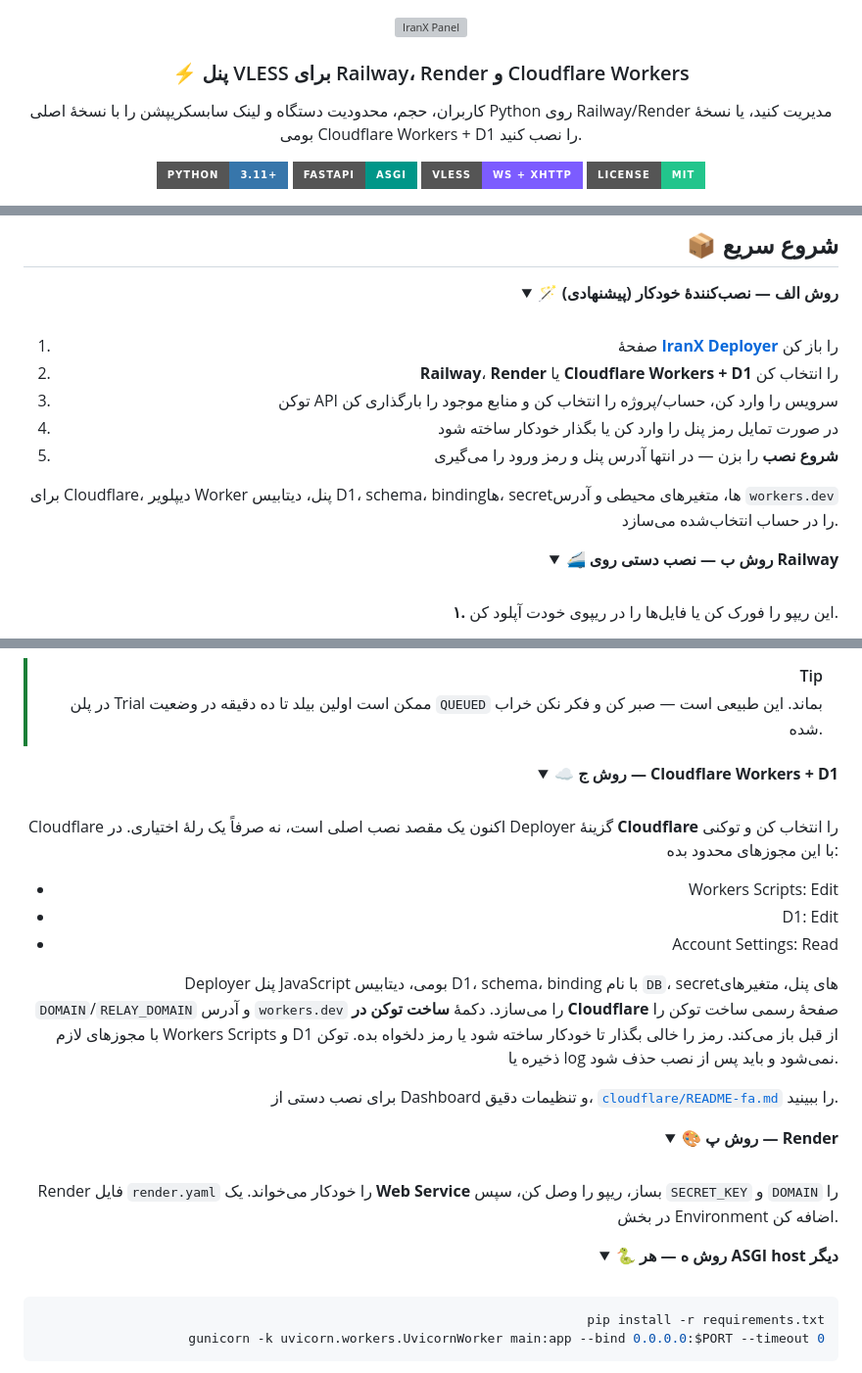
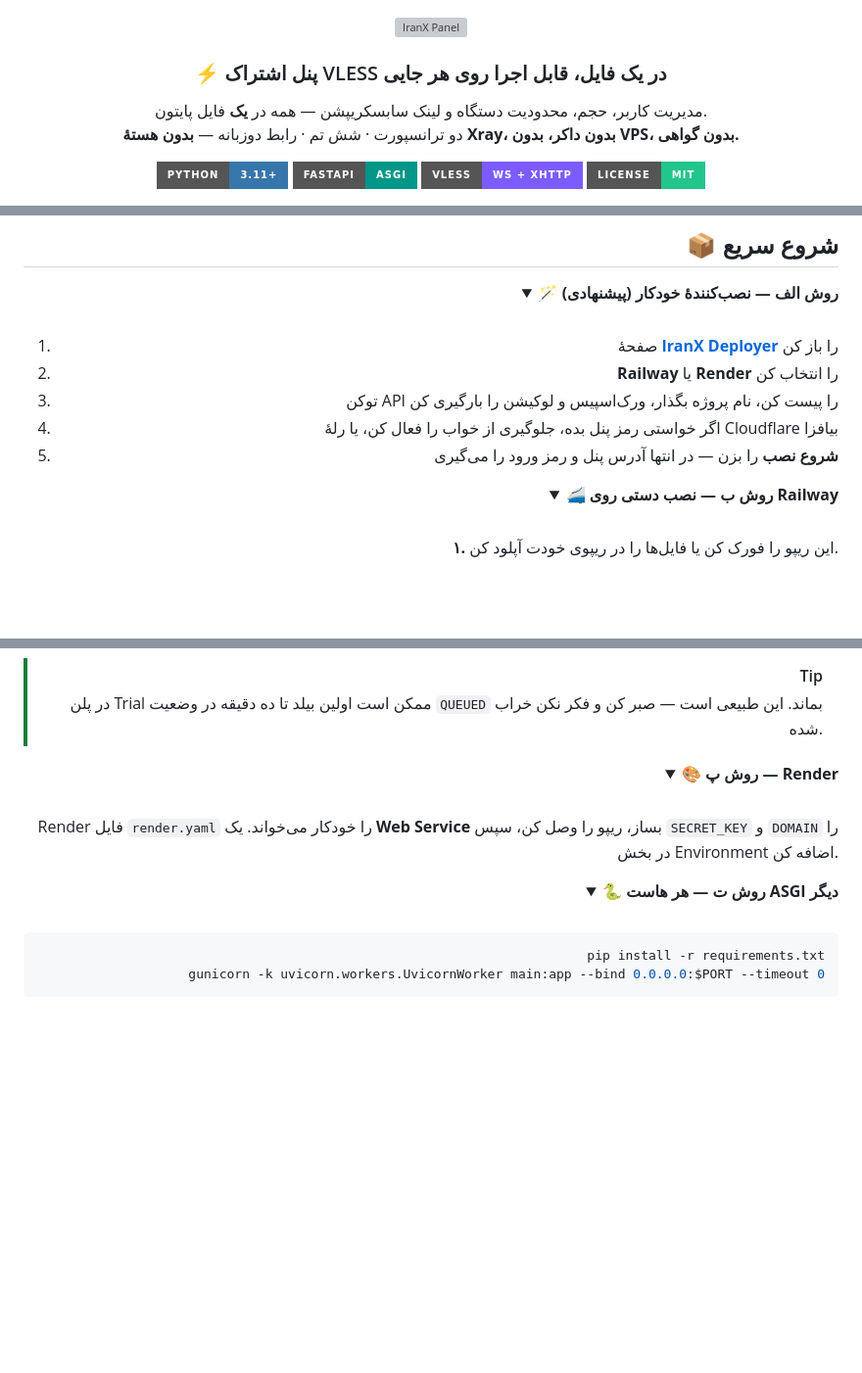
Before and after one commit to BeeEhsas/IranXPanel, a Markdown page: README-fa.md, 3 parts joined by grey strips. Shown at 98% size. GitHub-like rendering; folded sections open; badges without logos; blank space fills up the shorter version; grey boxes are pictures that could not be loaded.

```diff
--- a/README-fa.md
+++ b/README-fa.md
@@ -2,11 +2,11 @@
 
 <img src="https://capsule-render.vercel.app/api?type=waving&color=0:7C5CFF,50:2F83F6,100:22C58C&height=190&section=header&text=IranX%20Panel&fontSize=54&fontColor=ffffff&fontAlignY=36&desc=%DB%B1%20%D9%81%D8%A7%DB%8C%D9%84%20%D9%BE%D8%A7%DB%8C%D8%AA%D9%88%D9%86%20%C2%B7%20%D8%A8%D8%AF%D9%88%D9%86%20VPS%20%C2%B7%20%D9%BE%D9%86%D9%84%20%DA%A9%D8%A7%D9%85%D9%84%20VLESS&descAlignY=58&descSize=17" alt="IranX Panel" width="100%" />
 
-<h3>⚡ پنل VLESS برای Railway، Render و Cloudflare Workers</h3>
+<h3>⚡ پنل اشتراک VLESS در یک فایل، قابل اجرا روی هر جایی</h3>
 
 <p>
-کاربران، حجم، محدودیت دستگاه و لینک سابسکریپشن را با نسخهٔ اصلی Python روی Railway/Render مدیریت کنید،
-یا نسخهٔ بومی Cloudflare Workers + D1 را نصب کنید.
+مدیریت کاربر، حجم، محدودیت دستگاه و لینک سابسکریپشن — همه در <b>یک</b> فایل پایتون.<br/>
+دو ترانسپورت · شش تم · رابط دوزبانه — <b>بدون هستهٔ Xray، بدون داکر، بدون VPS، بدون گواهی.</b>
 </p>
 
 <p>
@@ -209,12 +211,10 @@ TLS در لبهٔ پلتفرم خاتمه می‌شود، پس `main.py` همی
 <br/>
 
 1. صفحهٔ **[IranX Deployer](https://iranxpanel.cvtlwdm.workers.dev/)** را باز کن
-2. **Railway**، **Render** یا **Cloudflare Workers + D1** را انتخاب کن
-3. توکن API سرویس را وارد کن، حساب/پروژه را انتخاب کن و منابع موجود را بارگذاری کن
-4. در صورت تمایل رمز پنل را وارد کن یا بگذار خودکار ساخته شود
+2. **Railway** یا **Render** را انتخاب کن
+3. توکن API را پیست کن، نام پروژه بگذار، ورک‌اسپیس و لوکیشن را بارگیری کن
+4. اگر خواستی رمز پنل بده، جلوگیری از خواب را فعال کن، یا رلهٔ Cloudflare بیافزا
 5. **شروع نصب** را بزن — در انتها آدرس پنل و رمز ورود را می‌گیری
-
-برای Cloudflare، دیپلویر Worker پنل، دیتابیس D1، schema، bindingها، secretها، متغیرهای محیطی و آدرس `workers.dev` را در حساب انتخاب‌شده می‌سازد.
 
 </details>
 
@@ -251,23 +251,6 @@ TLS در لبهٔ پلتفرم خاتمه می‌شود، پس `main.py` همی
 
 </details>
 
-<details open>
-<summary><b>☁️ روش ج — Cloudflare Workers + D1</b></summary>
-
-<br/>
-
-Cloudflare اکنون یک مقصد نصب اصلی است، نه صرفاً یک رلهٔ اختیاری. در Deployer گزینهٔ **Cloudflare** را انتخاب کن و توکنی با این مجوزهای محدود بده:
-
-- Workers Scripts: Edit
-- D1: Edit
-- Account Settings: Read
-
-Deployer پنل JavaScript بومی، دیتابیس D1، schema، binding با نام `DB`، secretهای پنل، متغیرهای `DOMAIN`/`RELAY_DOMAIN` و آدرس `workers.dev` را می‌سازد. دکمهٔ **ساخت توکن در Cloudflare** صفحهٔ رسمی ساخت توکن را با مجوزهای لازم Workers Scripts و D1 از قبل باز می‌کند. رمز را خالی بگذار تا خودکار ساخته شود یا رمز دلخواه بده. توکن ذخیره یا log نمی‌شود و باید پس از نصب حذف شود.
-
-برای نصب دستی از Dashboard و تنظیمات دقیق، [`cloudflare/README-fa.md`](cloudflare/README-fa.md) را ببینید.
-
-</details>
-
 <details>
 <summary><b>🎨 روش پ — Render</b></summary>
 
@@ -279,7 +262,7 @@ Render فایل `render.yaml` را خودکار می‌خواند. یک **Web Se
 </details>
 
 <details>
-<summary><b>🐍 روش ه — هر ASGI host دیگر</b></summary>
+<summary><b>🐍 روش ت — هر هاست ASGI دیگر</b></summary>
 
 <br/>
 
```
Also changed, not shown: other parts of README-fa.md (+6 -4 lines), README.md (+14 -31 lines).
